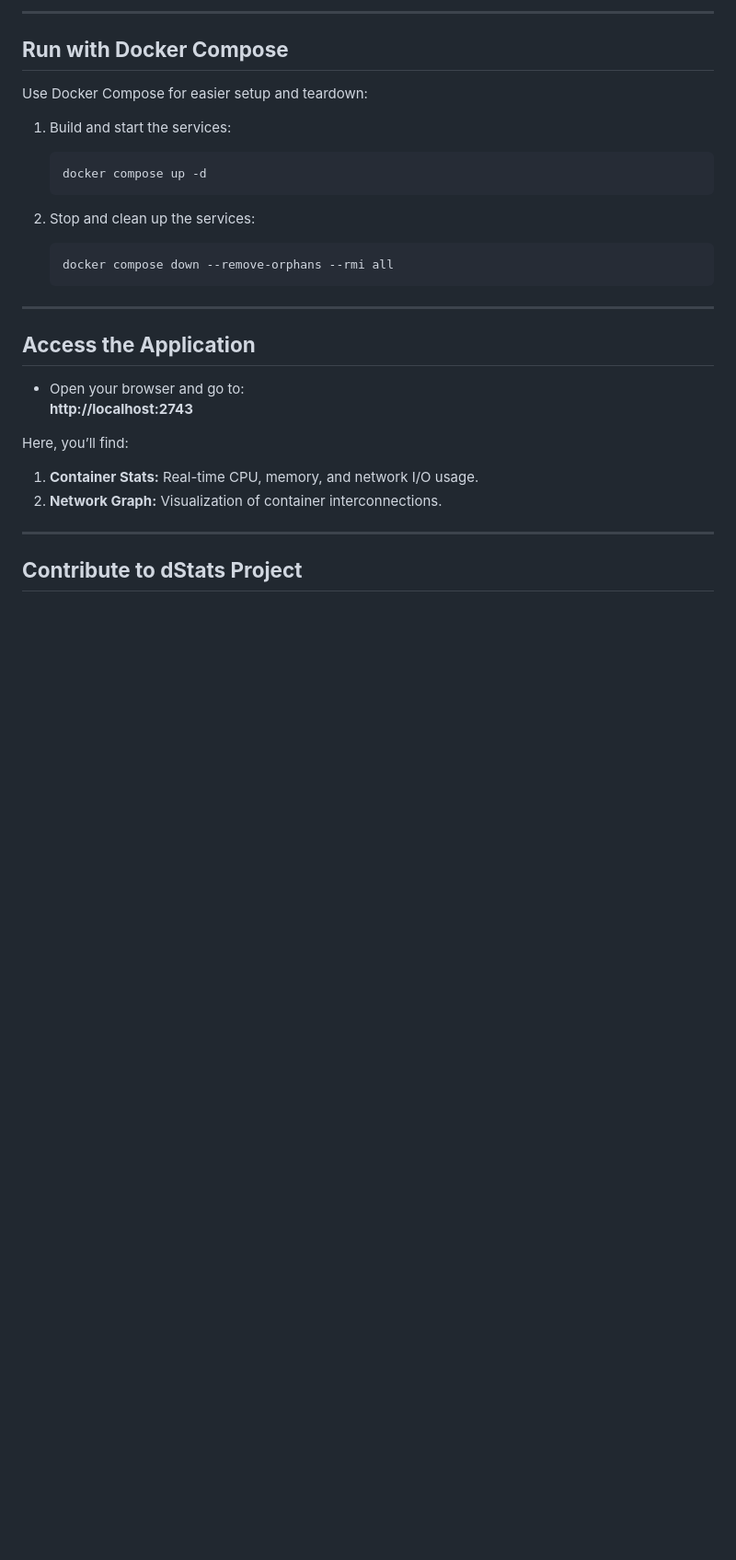
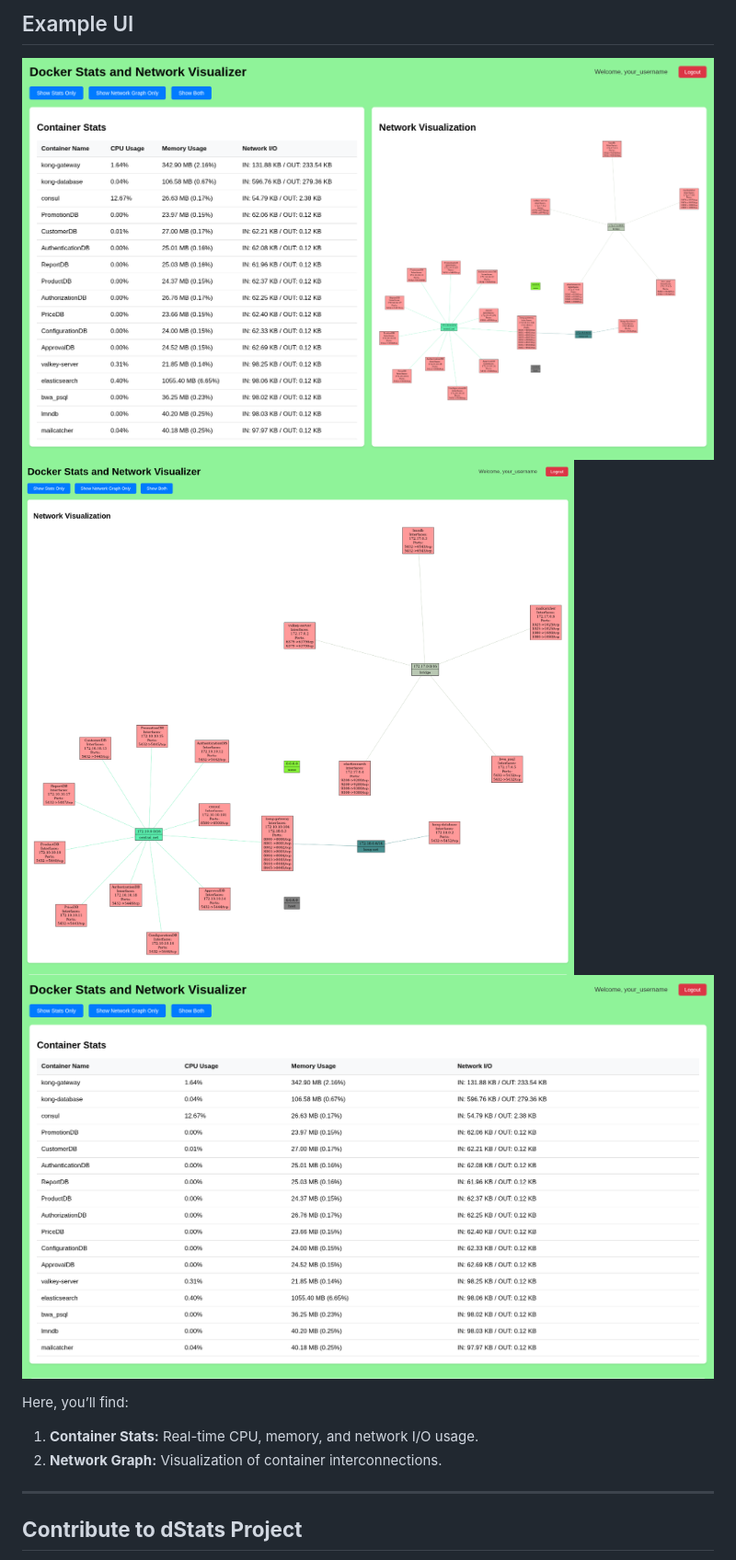
Before and after one commit to Arifcse21/dStats, a Markdown page: README.md, the part around one of its changes. Shown at 92% size. Rendered like a GitHub page; pictures changed too: examples/network-visualizer-graph.png (added), examples/stats-and-network-graph.png (added), examples/stats-chart.png (added); blank space fills up the shorter version.

````diff
--- a/README.md
+++ b/README.md
@@ -73,27 +57,7 @@ docker run -d --name docker-stats-web --privileged \
----
-
-## **Run with Docker Compose**
-
-Use Docker Compose for easier setup and teardown:
-
-1. Build and start the services:
-
-   ```bash
-   docker compose up -d
-   ```
-
-2. Stop and clean up the services:
-
-   ```bash
-   docker compose down --remove-orphans --rmi all
-   ```
-
----
-
-## **Access the Application**
-
-- Open your browser and go to:
-  **http://localhost:2743**
+## Example UI
+![Alt docker stats and network graph](examples/stats-and-network-graph.png)
+![Alt docker network graph](examples/network-visualizer-graph.png)
+![Alt docker network graph](examples/stats-chart.png)
 
 Here, you’ll find:
 1. **Container Stats:** Real-time CPU, memory, and network I/O usage.
````
Also changed, not shown: other parts of README.md (+32 -48 lines), README_pypi.md (added, +41 -0 lines), 3 other files.
